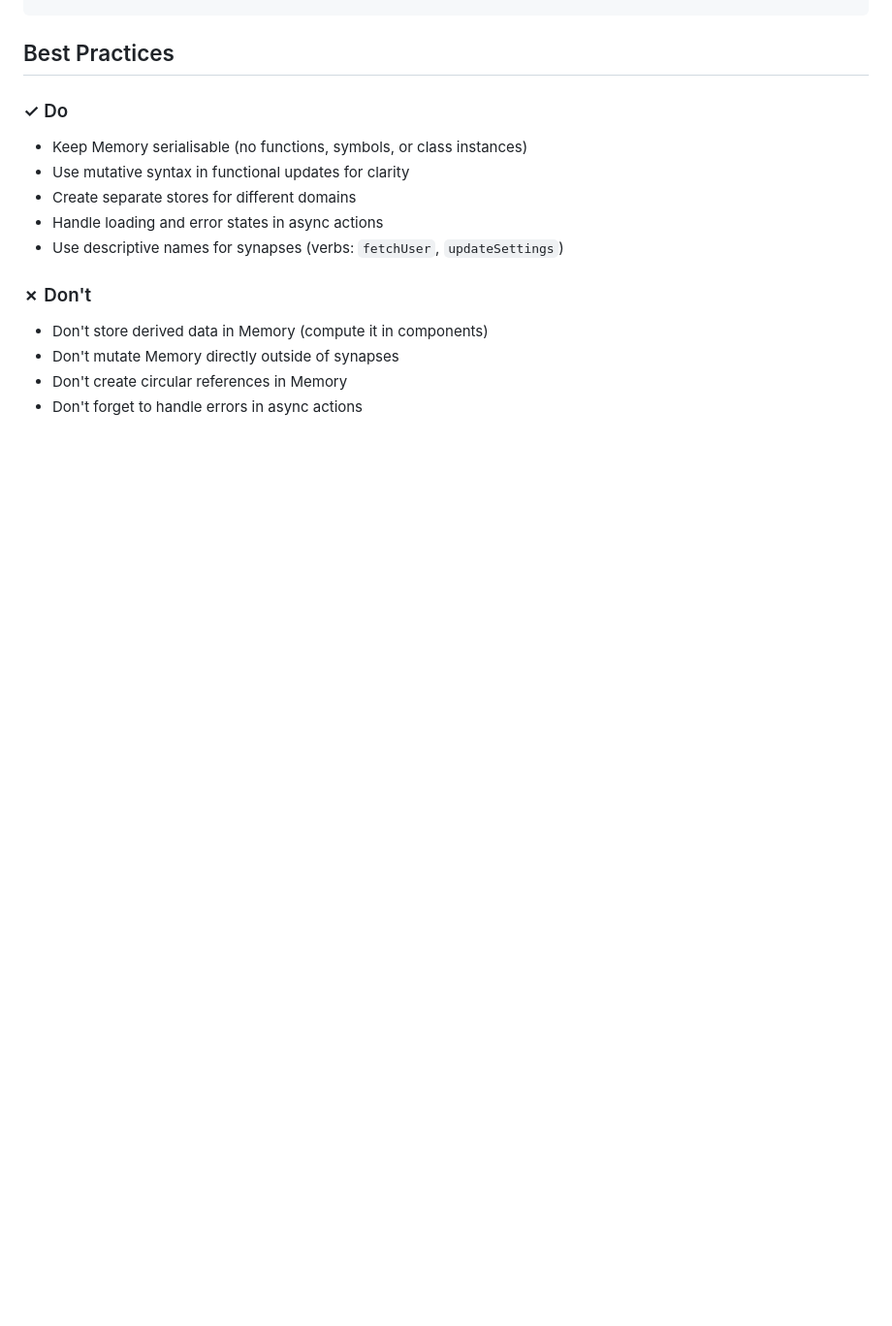
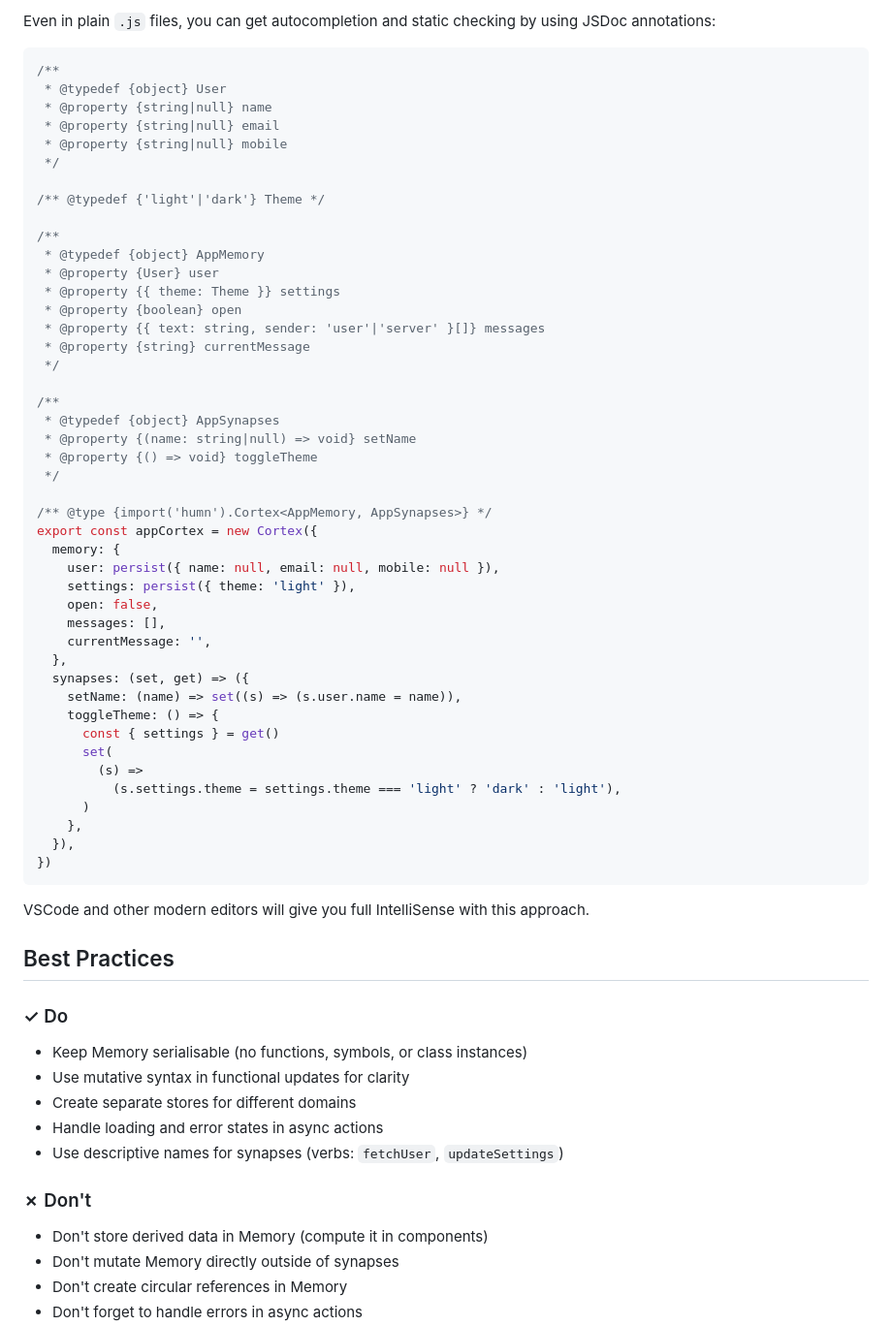
Before and after one commit to KeeghanM/humn, a Markdown page: docs/internals/cortex-deep-dive.md, the part around the change printed below. Shown: that part at 97% size. GitHub-like rendering; blank space fills up the shorter version.

````diff
--- a/docs/internals/cortex-deep-dive.md
+++ b/docs/internals/cortex-deep-dive.md
@@ -331,3 +508,53 @@ const Timer = () => {
+Even in plain `.js` files, you can get autocompletion and static checking by using JSDoc annotations:
+
+```js
+/**
+ * @typedef {object} User
+ * @property {string|null} name
+ * @property {string|null} email
+ * @property {string|null} mobile
+ */
+
+/** @typedef {'light'|'dark'} Theme */
+
+/**
+ * @typedef {object} AppMemory
+ * @property {User} user
+ * @property {{ theme: Theme }} settings
+ * @property {boolean} open
+ * @property {{ text: string, sender: 'user'|'server' }[]} messages
+ * @property {string} currentMessage
+ */
+
+/**
+ * @typedef {object} AppSynapses
+ * @property {(name: string|null) => void} setName
+ * @property {() => void} toggleTheme
+ */
+
+/** @type {import('humn').Cortex<AppMemory, AppSynapses>} */
+export const appCortex = new Cortex({
+  memory: {
+    user: persist({ name: null, email: null, mobile: null }),
+    settings: persist({ theme: 'light' }),
+    open: false,
+    messages: [],
+    currentMessage: '',
+  },
+  synapses: (set, get) => ({
+    setName: (name) => set((s) => (s.user.name = name)),
+    toggleTheme: () => {
+      const { settings } = get()
+      set(
+        (s) =>
+          (s.settings.theme = settings.theme === 'light' ? 'dark' : 'light'),
+      )
+    },
+  }),
+})
+```
+
+VSCode and other modern editors will give you full IntelliSense with this approach.
 
 ## Best Practices
 
````
Also changed, not shown: other parts of docs/internals/cortex-deep-dive.md (+178 -1 lines).
